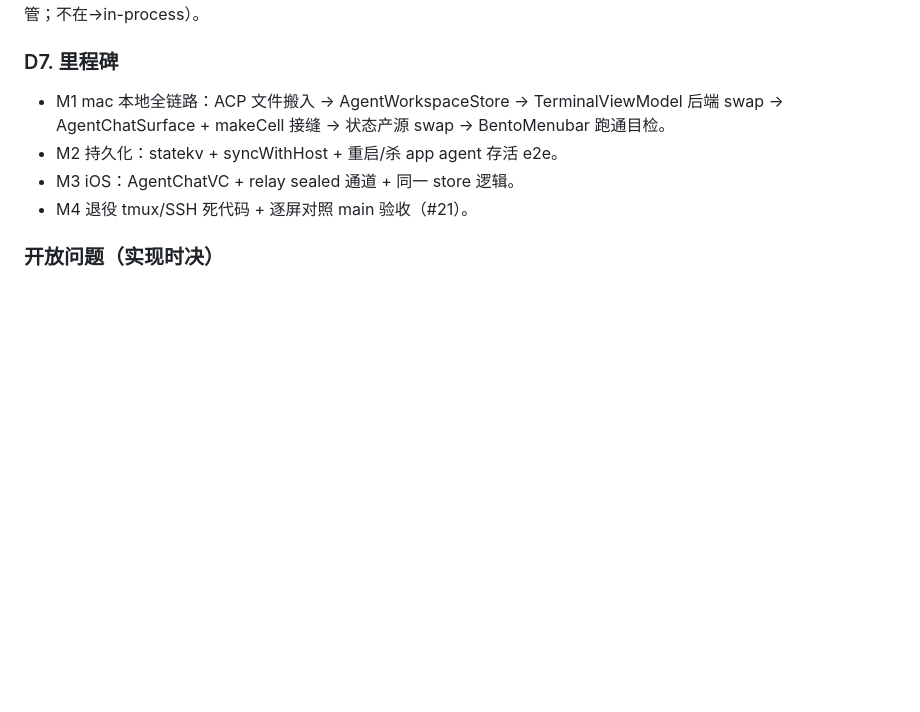
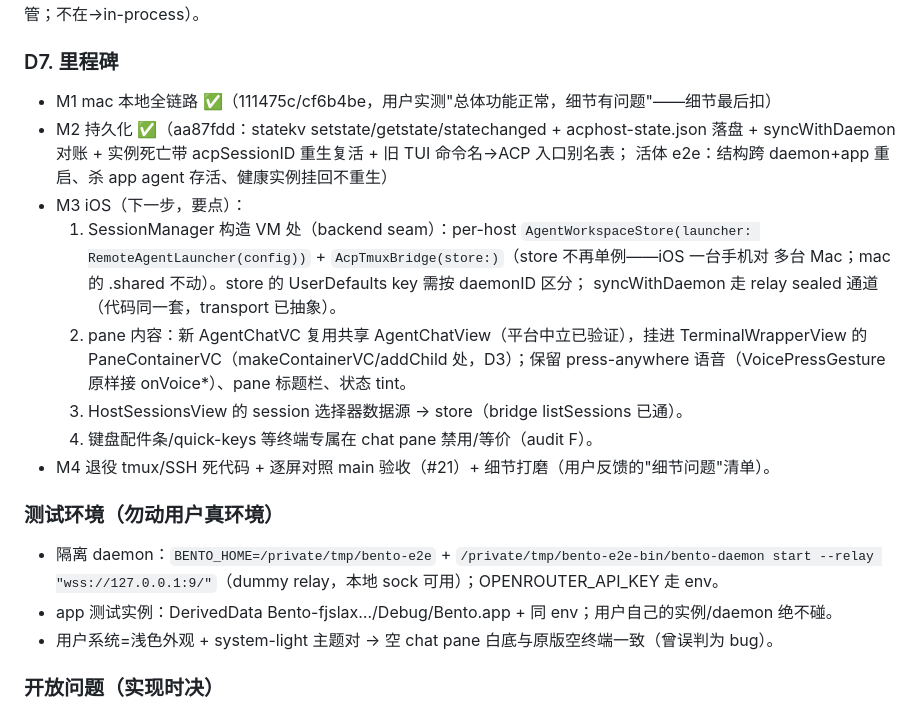
Before and after one commit to NovaShang/bento, a Markdown page: docs/acp-swap-plan.md, the part around the change. GitHub-like rendering; blank space fills up the shorter version.

Commit message:
docs: M1/M2 done, M3 iOS execution notes, isolated test env recipe
Co-Authored-By: Claude Fable 5 <noreply@anthropic.com>
Claude-Session: https://claude.ai/code/session_012MYkdvtjFSyiugsdnJe2Zz

```diff
--- a/docs/acp-swap-plan.md
+++ b/docs/acp-swap-plan.md
@@ -146,11 +146,28 @@ mac 启动器用 AdaptiveMacLauncher 模式（acp.sock 在→daemon 托管；不
 
 ### D7. 里程碑
 
-- M1 mac 本地全链路：ACP 文件搬入 → AgentWorkspaceStore → TerminalViewModel 后端 swap →
-  AgentChatSurface + makeCell 接缝 → 状态产源 swap → BentoMenubar 跑通目检。
-- M2 持久化：statekv + syncWithHost + 重启/杀 app agent 存活 e2e。
-- M3 iOS：AgentChatVC + relay sealed 通道 + 同一 store 逻辑。
-- M4 退役 tmux/SSH 死代码 + 逐屏对照 main 验收（#21）。
+- M1 mac 本地全链路 ✅（111475c/cf6b4be，用户实测"总体功能正常，细节有问题"——细节最后扣）
+- M2 持久化 ✅（aa87fdd：statekv setstate/getstate/statechanged + acphost-state.json 落盘 +
+  syncWithDaemon 对账 + 实例死亡带 acpSessionID 重生复活 + 旧 TUI 命令名→ACP 入口别名表；
+  活体 e2e：结构跨 daemon+app 重启、杀 app agent 存活、健康实例挂回不重生）
+- M3 iOS（下一步，要点）：
+  1. SessionManager 构造 VM 处（backend seam）：per-host `AgentWorkspaceStore(launcher:
+     RemoteAgentLauncher(config))` + `AcpTmuxBridge(store:)`（store 不再单例——iOS 一台手机对
+     多台 Mac；mac 的 .shared 不动）。store 的 UserDefaults key 需按 daemonID 区分；
+     syncWithDaemon 走 relay sealed 通道（代码同一套，transport 已抽象）。
+  2. pane 内容：新 AgentChatVC 复用共享 AgentChatView（平台中立已验证），挂进
+     TerminalWrapperView 的 PaneContainerVC（makeContainerVC/addChild 处，D3）；保留
+     press-anywhere 语音（VoicePressGesture 原样接 onVoice*）、pane 标题栏、状态 tint。
+  3. HostSessionsView 的 session 选择器数据源 → store（bridge listSessions 已通）。
+  4. 键盘配件条/quick-keys 等终端专属在 chat pane 禁用/等价（audit F）。
+- M4 退役 tmux/SSH 死代码 + 逐屏对照 main 验收（#21）+ 细节打磨（用户反馈的"细节问题"清单）。
+
+### 测试环境（勿动用户真环境）
+
+- 隔离 daemon：`BENTO_HOME=/private/tmp/bento-e2e` + `/private/tmp/bento-e2e-bin/bento-daemon
+  start --relay "wss://127.0.0.1:9/"`（dummy relay，本地 sock 可用）；OPENROUTER_API_KEY 走 env。
+- app 测试实例：DerivedData Bento-fjslax…/Debug/Bento.app + 同 env；用户自己的实例/daemon 绝不碰。
+- 用户系统=浅色外观 + system-light 主题对 → 空 chat pane 白底与原版空终端一致（曾误判为 bug）。
 
 ### 开放问题（实现时决）
 
```
